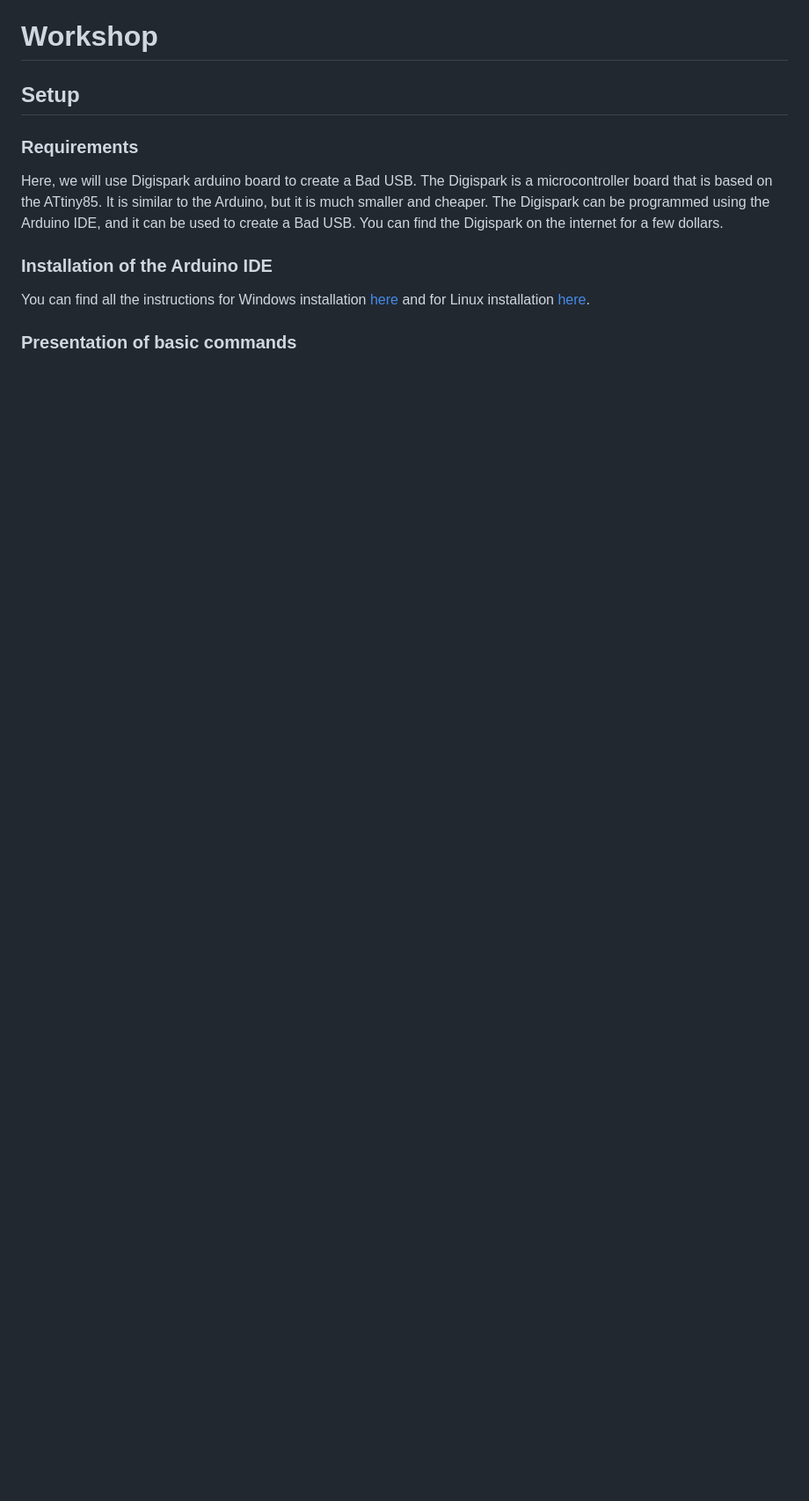
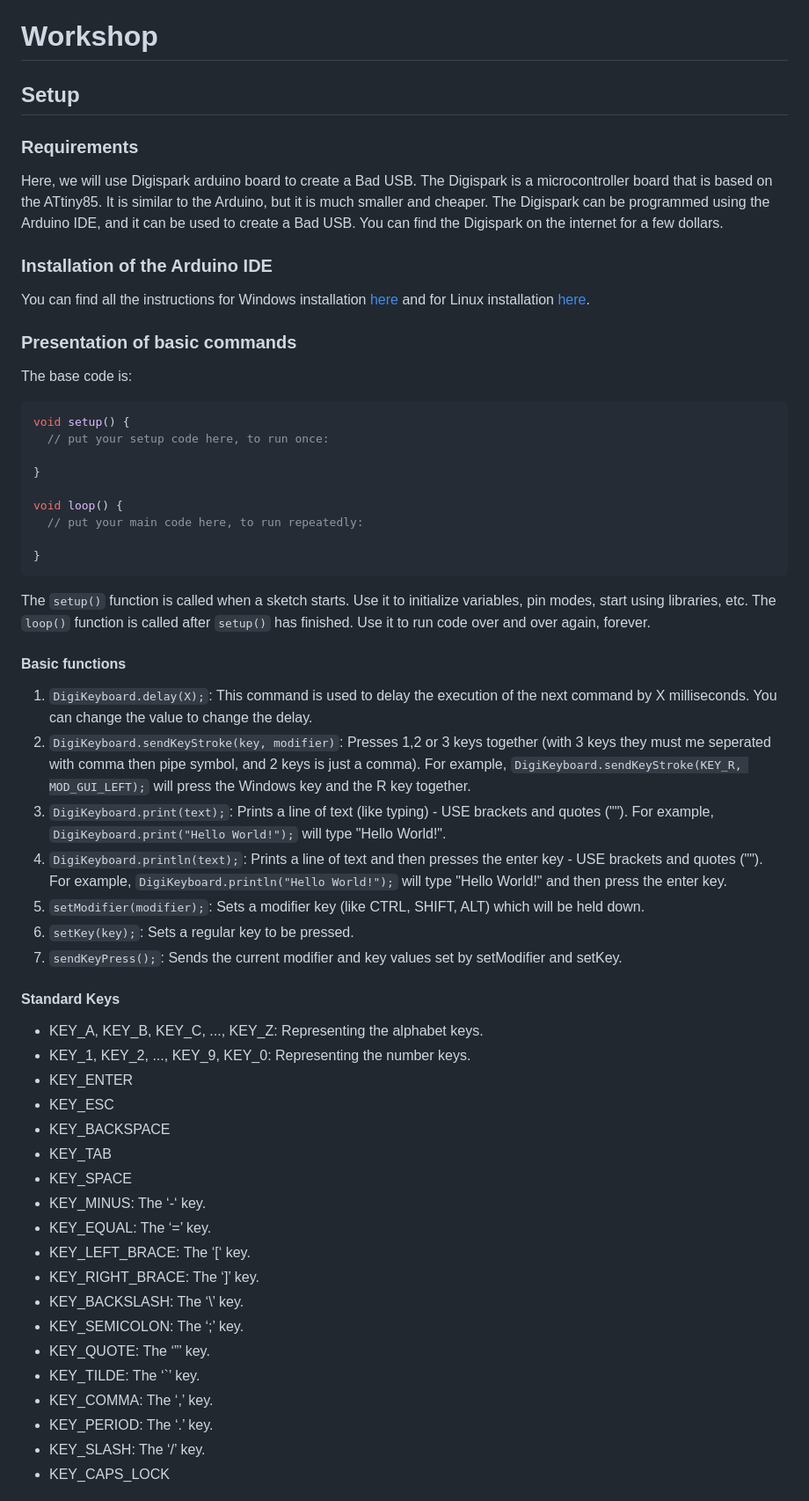
Before and after one commit to wocsa/WOCSA_Ethical_Hacking_Workshop, a Markdown page: Bad USB/bad_usb.md, the part around the change printed below. Shown: that part at 88% size. Drawn GitHub-style; blank space fills up the shorter version.

````diff
--- a/Bad USB/bad_usb.md
+++ b/Bad USB/bad_usb.md
@@ -46,3 +59,47 @@ Here, we will use Digispark arduino board to create a Bad USB. The Digispark is
 You can find all the instructions for Windows installation [here](./Installation/InstallArduinoIDEWindows.md) and for Linux installation [here](./Installation/InstallArduinoIDELinux.md).
 
 ### Presentation of basic commands
+The base code is:
+``` C
+void setup() {
+  // put your setup code here, to run once:
+
+}
+
+void loop() {
+  // put your main code here, to run repeatedly:
+
+}
+```
+The `setup()` function is called when a sketch starts. Use it to initialize variables, pin modes, start using libraries, etc. The `loop()` function is called after `setup()` has finished. Use it to run code over and over again, forever.
+
+#### Basic functions
+1. `DigiKeyboard.delay(X);`: This command is used to delay the execution of the next command by X milliseconds. You can change the value to change the delay.
+2. `DigiKeyboard.sendKeyStroke(key, modifier)`: Presses 1,2 or 3 keys together (with 3 keys they must me seperated with comma then pipe symbol, and 2 keys is just a comma). For example, `DigiKeyboard.sendKeyStroke(KEY_R, MOD_GUI_LEFT);` will press the Windows key and the R key together.
+3. `DigiKeyboard.print(text);`: Prints a line of text (like typing) - USE brackets and quotes (""). For example, `DigiKeyboard.print("Hello World!");` will type "Hello World!".
+4. `DigiKeyboard.println(text);`: Prints a line of text and then presses the enter key - USE brackets and quotes (""). For example, `DigiKeyboard.println("Hello World!");` will type "Hello World!" and then press the enter key.
+5. `setModifier(modifier);`: Sets a modifier key (like CTRL, SHIFT, ALT) which will be held down.
+6. `setKey(key);`: Sets a regular key to be pressed.
+7. `sendKeyPress();`: Sends the current modifier and key values set by setModifier and setKey.
+
+#### Standard Keys
+- KEY_A, KEY_B, KEY_C, ..., KEY_Z: Representing the alphabet keys.
+- KEY_1, KEY_2, ..., KEY_9, KEY_0: Representing the number keys.
+- KEY_ENTER
+- KEY_ESC
+- KEY_BACKSPACE
+- KEY_TAB
+- KEY_SPACE
+- KEY_MINUS: The ‘-‘ key.
+- KEY_EQUAL: The ‘=’ key.
+- KEY_LEFT_BRACE: The ‘[‘ key.
+- KEY_RIGHT_BRACE: The ‘]’ key.
+- KEY_BACKSLASH: The ‘\’ key.
+- KEY_SEMICOLON: The ‘;’ key.
+- KEY_QUOTE: The ‘”’ key.
+- KEY_TILDE: The ‘`’ key.
+- KEY_COMMA: The ‘,’ key.
+- KEY_PERIOD: The ‘.’ key.
+- KEY_SLASH: The ‘/’ key.
+- KEY_CAPS_LOCK
+
````
Also changed, not shown: other parts of Bad USB/bad_usb.md (+84 -0 lines), Bad USB/Solutions/Solutions.md (added, +2 -0 lines).
